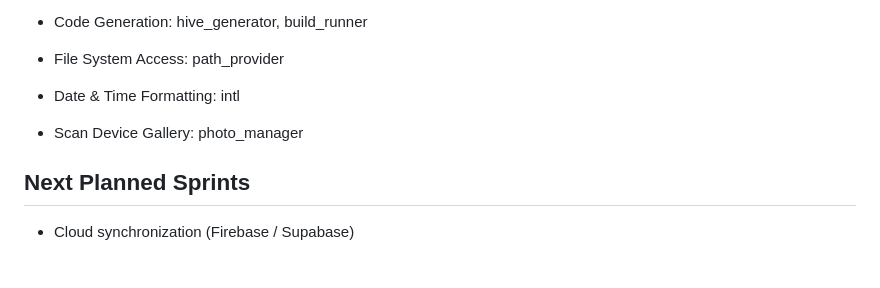
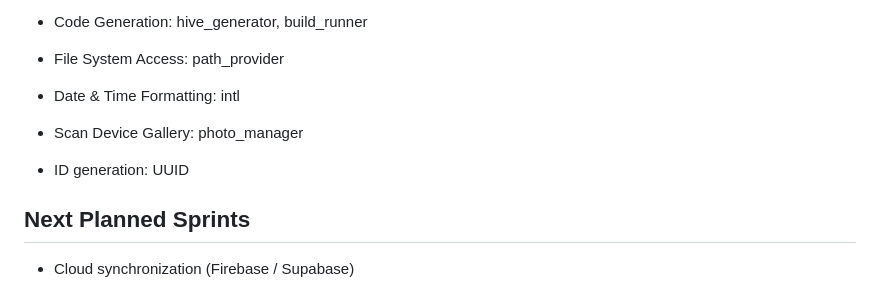
Before and after one commit to obialohenry/galleria, a Markdown page: README.md, the part around the change. GitHub-like rendering; blank space fills up the shorter version.

Commit message:
chore: update README.md

```diff
--- a/README.md
+++ b/README.md
@@ -120,6 +120,8 @@ Because development was done on Windows, the iOS-specific Podfile setup could no
 
  - Scan Device Gallery: photo_manager
 
+ - ID generation: UUID
+
 ## Next Planned Sprints
 
 - Cloud synchronization (Firebase / Supabase)
```
